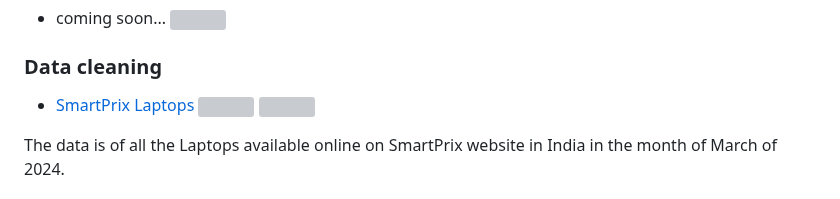
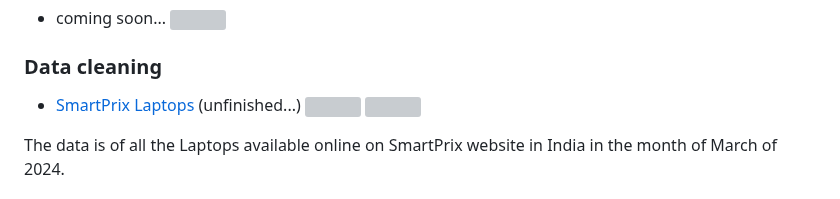
Before and after one commit to themispap/themispap.github.io, a Markdown page: README.md, the part around the change. GitHub-like rendering; grey boxes are pictures that could not be loaded.

```diff
--- a/README.md
+++ b/README.md
@@ -64,7 +64,7 @@ A Streamlit app providing an interactive dashboard connected to a PostgreSQL dat
 
 ### Data cleaning
 
-* [SmartPrix Laptops](https://themispap.github.io/laptop-data-cleaning/) <img height='20px' src="https://cdn.jsdelivr.net/gh/devicons/devicon@latest/icons/python/python-original.svg"/> <img height='20px' src="https://cdn.jsdelivr.net/gh/devicons/devicon@latest/icons/pandas/pandas-original.svg"/>
+* [SmartPrix Laptops](https://themispap.github.io/laptop-data-cleaning/) (unfinished...) <img height='20px' src="https://cdn.jsdelivr.net/gh/devicons/devicon@latest/icons/python/python-original.svg"/> <img height='20px' src="https://cdn.jsdelivr.net/gh/devicons/devicon@latest/icons/pandas/pandas-original.svg"/>
 
 The data is of all the Laptops available online on SmartPrix website in India in the month of March of 2024.
 
```
